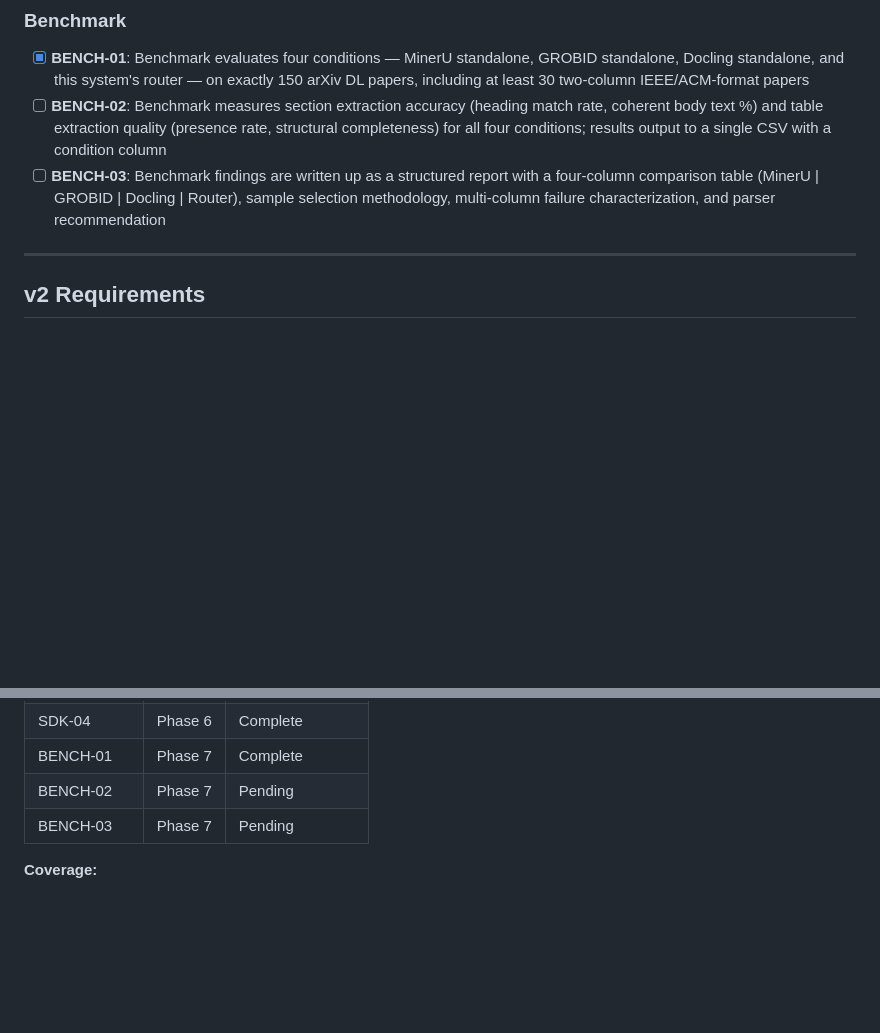
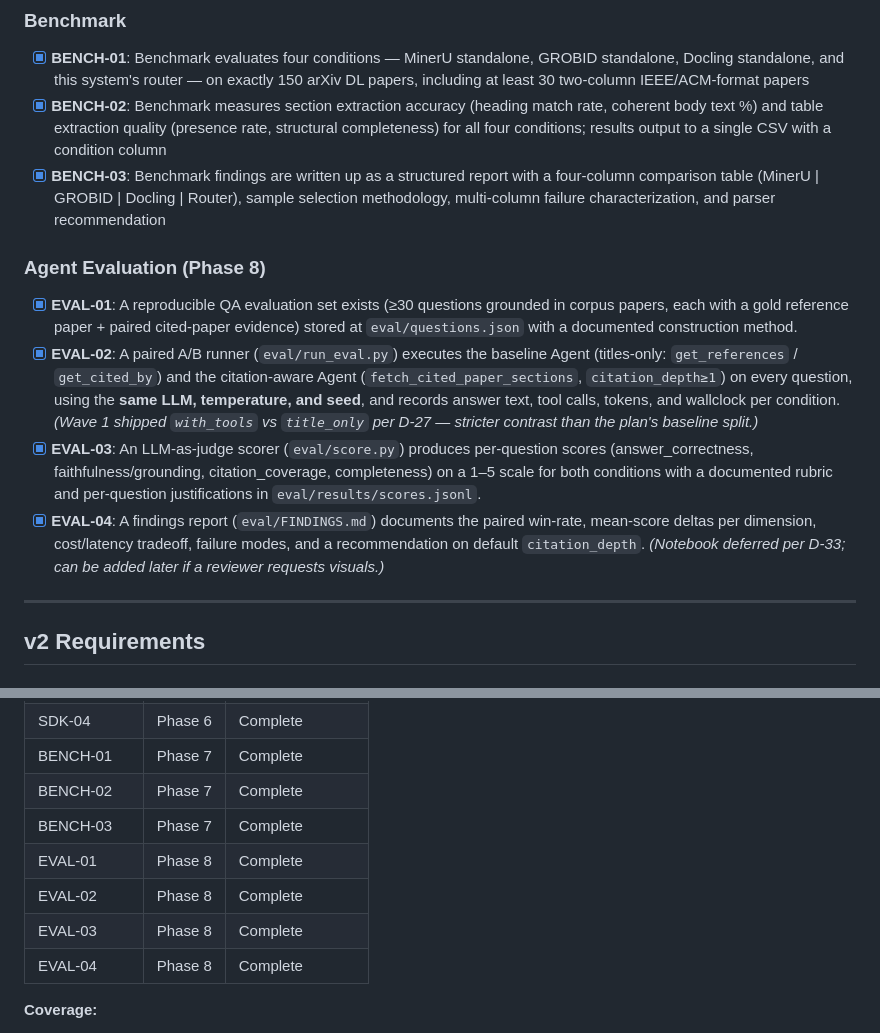
Before and after one commit to cui1104/GraphXiv, a Markdown page: .planning/REQUIREMENTS.md, 2 parts joined by grey strips. Rendered like a GitHub page; blank space fills up the shorter version.

```diff
--- a/.planning/REQUIREMENTS.md
+++ b/.planning/REQUIREMENTS.md
@@ -66,8 +66,15 @@
 ### Benchmark
 
 - [x] **BENCH-01**: Benchmark evaluates four conditions — MinerU standalone, GROBID standalone, Docling standalone, and this system's router — on exactly 150 arXiv DL papers, including at least 30 two-column IEEE/ACM-format papers
-- [ ] **BENCH-02**: Benchmark measures section extraction accuracy (heading match rate, coherent body text %) and table extraction quality (presence rate, structural completeness) for all four conditions; results output to a single CSV with a condition column
-- [ ] **BENCH-03**: Benchmark findings are written up as a structured report with a four-column comparison table (MinerU | GROBID | Docling | Router), sample selection methodology, multi-column failure characterization, and parser recommendation
+- [x] **BENCH-02**: Benchmark measures section extraction accuracy (heading match rate, coherent body text %) and table extraction quality (presence rate, structural completeness) for all four conditions; results output to a single CSV with a condition column
+- [x] **BENCH-03**: Benchmark findings are written up as a structured report with a four-column comparison table (MinerU | GROBID | Docling | Router), sample selection methodology, multi-column failure characterization, and parser recommendation
+
+### Agent Evaluation (Phase 8)
+
+- [x] **EVAL-01**: A reproducible QA evaluation set exists (≥30 questions grounded in corpus papers, each with a gold reference paper + paired cited-paper evidence) stored at `eval/questions.json` with a documented construction method.
+- [x] **EVAL-02**: A paired A/B runner (`eval/run_eval.py`) executes the baseline Agent (titles-only: `get_references` / `get_cited_by`) and the citation-aware Agent (`fetch_cited_paper_sections`, `citation_depth≥1`) on every question, using the **same LLM, temperature, and seed**, and records answer text, tool calls, tokens, and wallclock per condition. *(Wave 1 shipped `with_tools` vs `title_only` per D-27 — stricter contrast than the plan's baseline split.)*
+- [x] **EVAL-03**: An LLM-as-judge scorer (`eval/score.py`) produces per-question scores (answer_correctness, faithfulness/grounding, citation_coverage, completeness) on a 1–5 scale for both conditions with a documented rubric and per-question justifications in `eval/results/scores.jsonl`.
+- [x] **EVAL-04**: A findings report (`eval/FINDINGS.md`) documents the paired win-rate, mean-score deltas per dimension, cost/latency tradeoff, failure modes, and a recommendation on default `citation_depth`. *(Notebook deferred per D-33; can be added later if a reviewer requests visuals.)*
 
 ---
 
@@ -154,8 +161,12 @@
 | SDK-03 | Phase 6 | Complete |
 | SDK-04 | Phase 6 | Complete |
 | BENCH-01 | Phase 7 | Complete |
-| BENCH-02 | Phase 7 | Pending |
-| BENCH-03 | Phase 7 | Pending |
+| BENCH-02 | Phase 7 | Complete |
+| BENCH-03 | Phase 7 | Complete |
+| EVAL-01 | Phase 8 | Complete |
+| EVAL-02 | Phase 8 | Complete |
+| EVAL-03 | Phase 8 | Complete |
+| EVAL-04 | Phase 8 | Complete |
 
 **Coverage:**
 - v1 requirements: 42 total
```
Also changed, not shown: .planning/STATE.md (+6 -6 lines), 1 other file.
